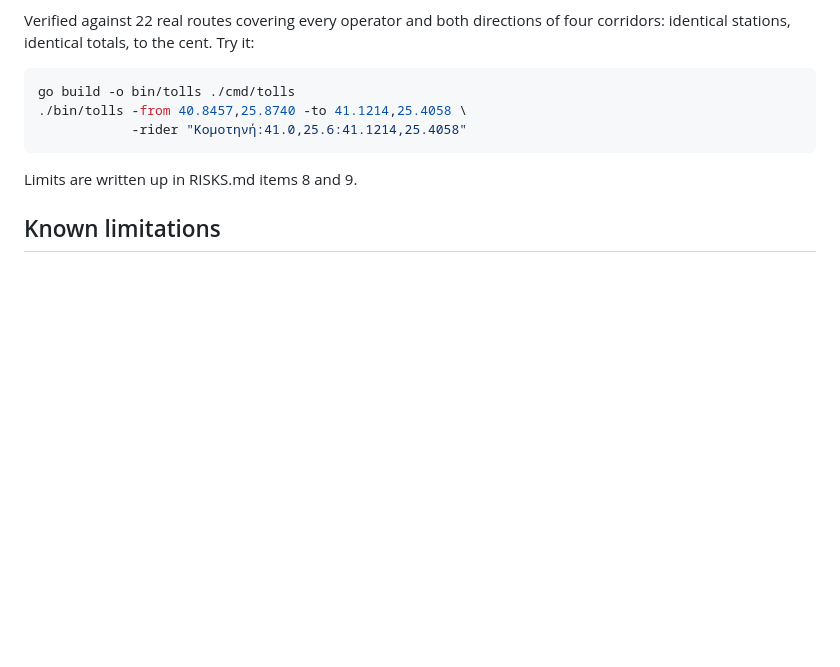
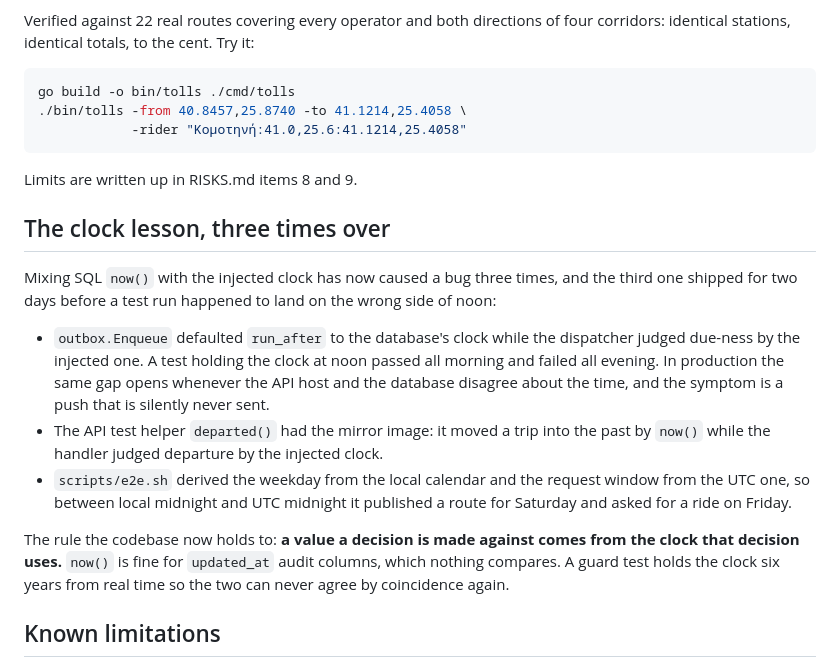
Before and after one commit to angelospk/carpool, a Markdown page: PROGRESS.md, the part around the change. Rendered like a GitHub page; blank space fills up the shorter version.

Commit message:
docs: record the clock lesson

```diff
--- a/PROGRESS.md
+++ b/PROGRESS.md
@@ -244,6 +244,28 @@ go build -o bin/tolls ./cmd/tolls
 
 Limits are written up in RISKS.md items 8 and 9.
 
+## The clock lesson, three times over
+
+Mixing SQL `now()` with the injected clock has now caused a bug three times, and
+the third one shipped for two days before a test run happened to land on the
+wrong side of noon:
+
+- `outbox.Enqueue` defaulted `run_after` to the database's clock while the
+  dispatcher judged due-ness by the injected one. A test holding the clock at
+  noon passed all morning and failed all evening. In production the same gap
+  opens whenever the API host and the database disagree about the time, and the
+  symptom is a push that is silently never sent.
+- The API test helper `departed()` had the mirror image: it moved a trip into the
+  past by `now()` while the handler judged departure by the injected clock.
+- `scripts/e2e.sh` derived the weekday from the local calendar and the request
+  window from the UTC one, so between local midnight and UTC midnight it
+  published a route for Saturday and asked for a ride on Friday.
+
+The rule the codebase now holds to: **a value a decision is made against comes
+from the clock that decision uses.** `now()` is fine for `updated_at` audit
+columns, which nothing compares. A guard test holds the clock six years from
+real time so the two can never agree by coincidence again.
+
 ## Known limitations
 
 - A websocket subscription is authorized once, at connect. A passenger whose
```
